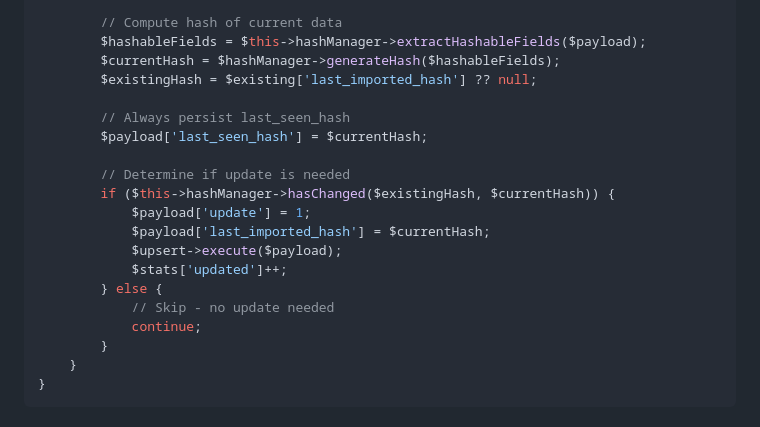
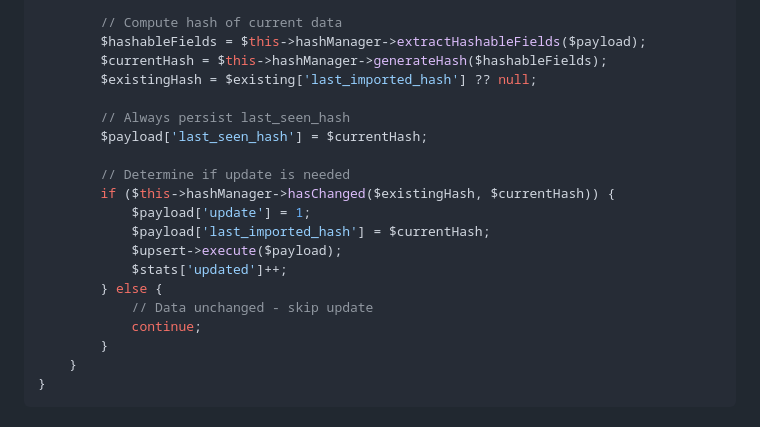
Before and after one commit to swedrowski79-dot/AFS-MappingXT, a Markdown page: docs/HashManager.md, the part around the change. Drawn GitHub-style.

Commit message:
Fix documentation code example in HashManager.md
Co-authored-by: swedrowski79-dot <239664220+swedrowski79-dot@users.noreply.github.com>

```diff
--- a/docs/HashManager.md
+++ b/docs/HashManager.md
@@ -139,7 +139,7 @@ public function import(): array {
 
         // Compute hash of current data
         $hashableFields = $this->hashManager->extractHashableFields($payload);
-        $currentHash = $hashManager->generateHash($hashableFields);
+        $currentHash = $this->hashManager->generateHash($hashableFields);
         $existingHash = $existing['last_imported_hash'] ?? null;
 
         // Always persist last_seen_hash
@@ -152,7 +152,7 @@ public function import(): array {
             $upsert->execute($payload);
             $stats['updated']++;
         } else {
-            // Skip - no update needed
+            // Data unchanged - skip update
             continue;
         }
     }
```
